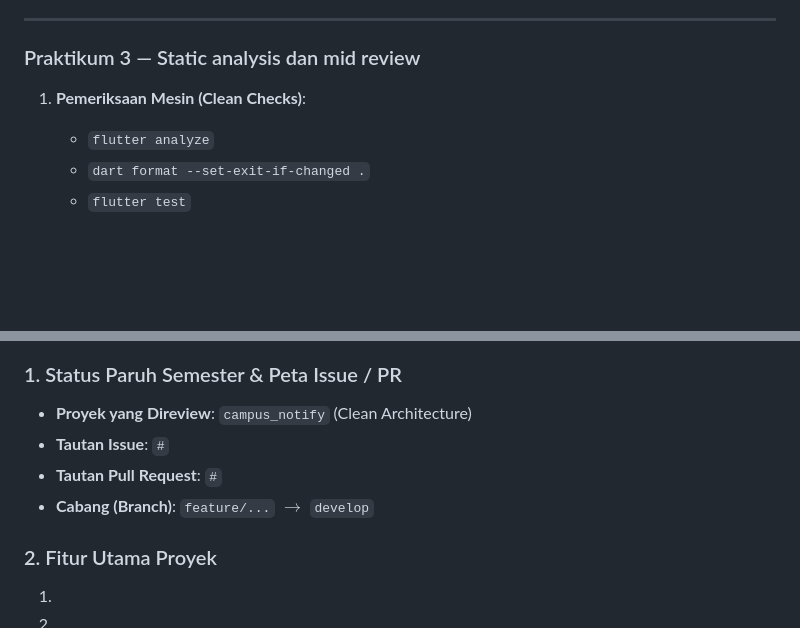
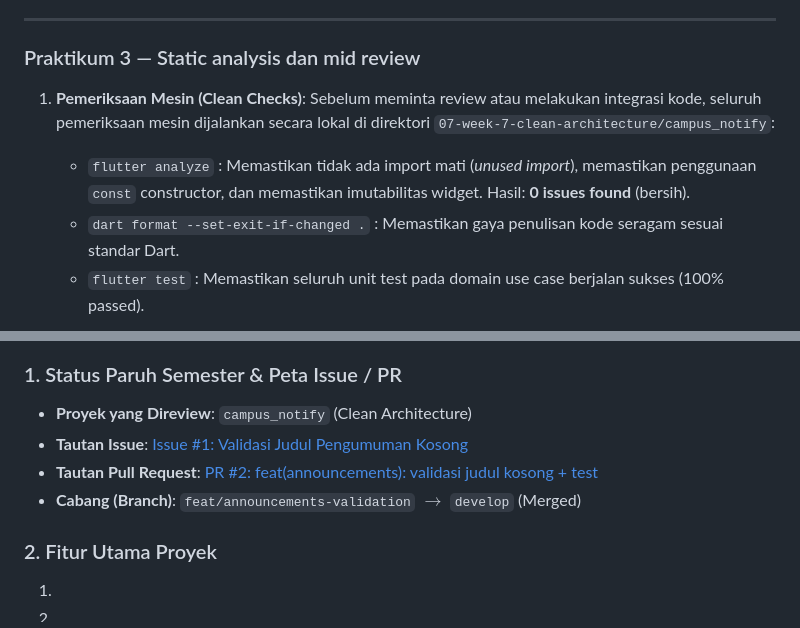
Before and after one commit to AnkaRezaa/254107023002-mobile-course, a Markdown page: 08-week-8-mid-project-review/README.md, 2 parts joined by grey strips. Rendered like a GitHub page; blank space fills up the shorter version.

```diff
--- a/08-week-8-mid-project-review/README.md
+++ b/08-week-8-mid-project-review/README.md
@@ -158,7 +158,8 @@ Pada pertemuan kali ini saya mempelajari tentang konsep Git Flow dan strategi br
 ### Praktikum 3 — Static analysis dan mid review
 
 1. **Pemeriksaan Mesin (Clean Checks)**:
-   - `flutter analyze`
-   - `dart format --set-exit-if-changed .`
-   - `flutter test`
+   Sebelum meminta review atau melakukan integrasi kode, seluruh pemeriksaan mesin dijalankan secara lokal di direktori `07-week-7-clean-architecture/campus_notify`:
+   - `flutter analyze` : Memastikan tidak ada import mati (*unused import*), memastikan penggunaan `const` constructor, dan memastikan imutabilitas widget. Hasil: **0 issues found** (bersih).
+   - `dart format --set-exit-if-changed .` : Memastikan gaya penulisan kode seragam sesuai standar Dart.
+   - `flutter test` : Memastikan seluruh unit test pada domain use case berjalan sukses (100% passed).
 
@@ -244,9 +268,9 @@ jawab :
 
 ### 1. Status Paruh Semester & Peta Issue / PR
 - **Proyek yang Direview**: `campus_notify` (Clean Architecture)
-- **Tautan Issue**: `#`
-- **Tautan Pull Request**: `#`
-- **Cabang (Branch)**: `feature/...` $\rightarrow$ `develop`
+- **Tautan Issue**: [Issue #1: Validasi Judul Pengumuman Kosong](https://github.com/AnkaRezaa/254107023002-mobile-course/issues/1)
+- **Tautan Pull Request**: [PR #2: feat(announcements): validasi judul kosong + test](https://github.com/AnkaRezaa/254107023002-mobile-course/pull/2)
+- **Cabang (Branch)**: `feat/announcements-validation` $\rightarrow$ `develop` (Merged)
 
 ### 2. Fitur Utama Proyek
 1.
```
Also changed, not shown: other parts of 08-week-8-mid-project-review/README.md (+27 -4 lines), 08-week-8-mid-project-review/docs/review-checklist.md (+1 -1 lines), docs/review-checklist.md (+1 -1 lines), 08-week-8-mid-project-review/screenshots/Bersihkan_dengan_mesin.jpg (added), 08-week-8-mid-project-review/screenshots/ci_workflow.png (added).
